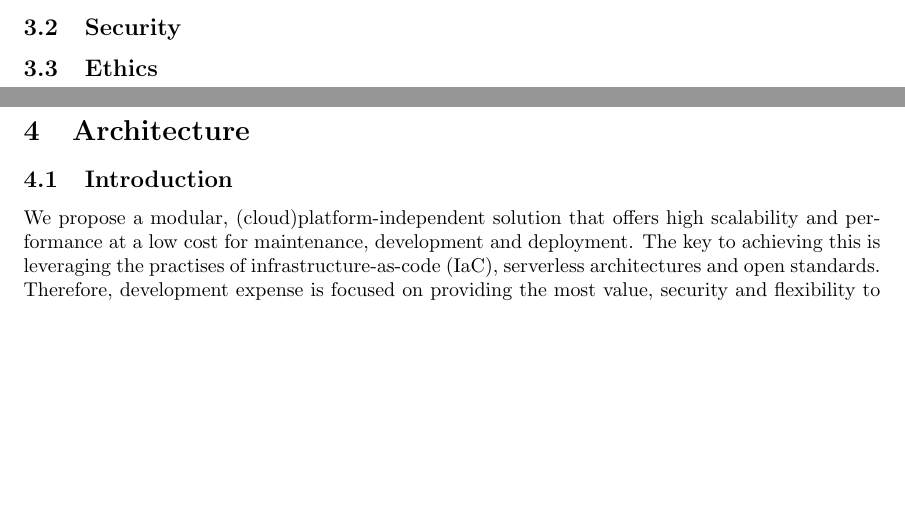
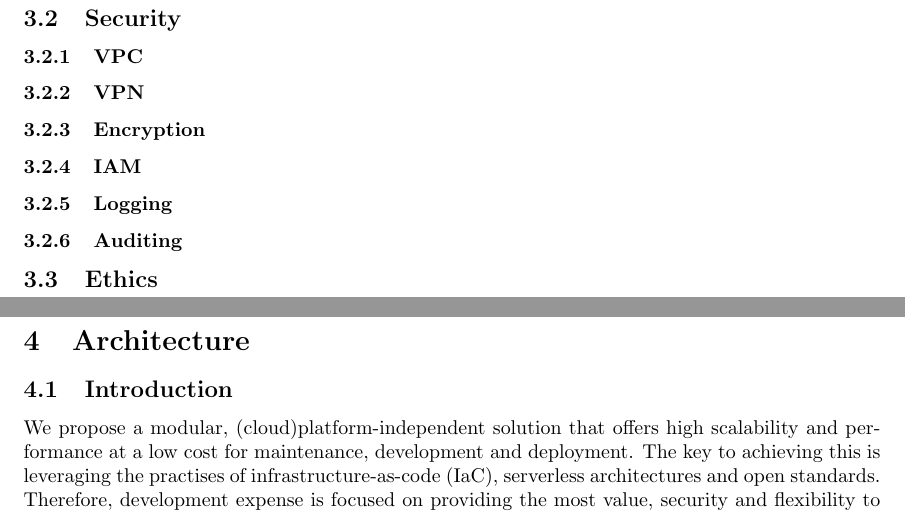
Before and after one commit to spe-uob/2020-HealthcareLake, a LaTeX paper (docs/solution-architecture.tex): two parts of pages 4 and 5 of 15 before the commit and two parts of pages 5 and 6 of 16 after it, joined at a grey line, cut so that both start at the same text, the shorter picture padded with empty space. The pictures show the PDF file docs/solution-architecture.pdf that the author committed with the source.

Commit message:
Added new subheadings

```diff
--- a/docs/solution-architecture.tex
+++ b/docs/solution-architecture.tex
@@ -237,6 +237,13 @@ This can be broken into the following user flow.
 \subsection{GDPR}
 The data lake solution developed by the “Healthcare Data Lake” project team is an integrating part of the larger prototype system, alongside "Healthcare Data Visualisation" and "Healthcare Analytics Environment" teams \emph{(section 1.3)}. The proposed system is going to be used in compliance with the \href{https://digital.nhs.uk/about-nhs-digital/our-work/keeping-patient-data-safe/gdpr}{\emph{NHS Digital GDPR}} compliance implementation and the liability for the personal data stored falls onto the respective primary stakeholder, Philip Harfield at Bristol, North Somerset and South Gloucestershire CCG (BNSSG) \emph{(section 2.1)}. The team developing the data lake infrastructure is responsible for creating a prototype secure, robust and scalable health data storage platform used for ingesting and interrogating patient’s data under the HL7 FHIR standard \emph{(section 4.1)}. As a client-specified requirement, medical data is going to be stored independently from the pseudonymised patient identifiers, thus protecting the identity and integrity of the patients whose data is stored in the data lake. The security of the data ingested as described in \emph {section 3.2} is aligned with the \href{https://digital.nhs.uk/about-nhs-digital/our-work/keeping-patient-data-safe/gdpr}{\emph{NHS Digital GDPR}} compliance and practice.
 \subsection{Security}
+\subsubsection{VPC}
+\subsubsection{VPN}
+\subsubsection{Encryption}
+\subsubsection{IAM}
+\subsubsection{Logging}
+\subsubsection{Auditing}
+
 \subsection{Ethics}
 
 \newpage
```
Also changed, not shown: docs/solution-architecture.pdf.
